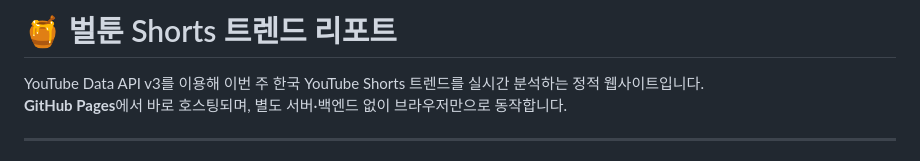
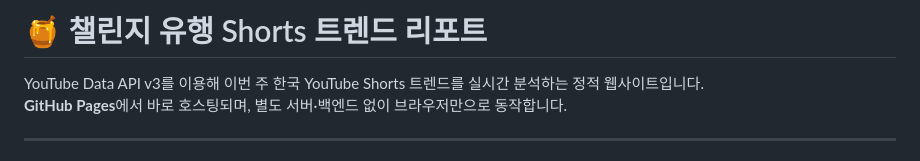
Before and after one commit to yspark-bt/beoltoon-trend, a Markdown page: README.md, the part around the change. Rendered like a GitHub page.

```diff
--- a/README.md
+++ b/README.md
@@ -1,4 +1,4 @@
-# 🍯 벌툰 Shorts 트렌드 리포트
+# 🍯 챌린지 유행 Shorts 트렌드 리포트
 
 YouTube Data API v3를 이용해 이번 주 한국 YouTube Shorts 트렌드를 실시간 분석하는 정적 웹사이트입니다.
 **GitHub Pages**에서 바로 호스팅되며, 별도 서버·백엔드 없이 브라우저만으로 동작합니다.
```
